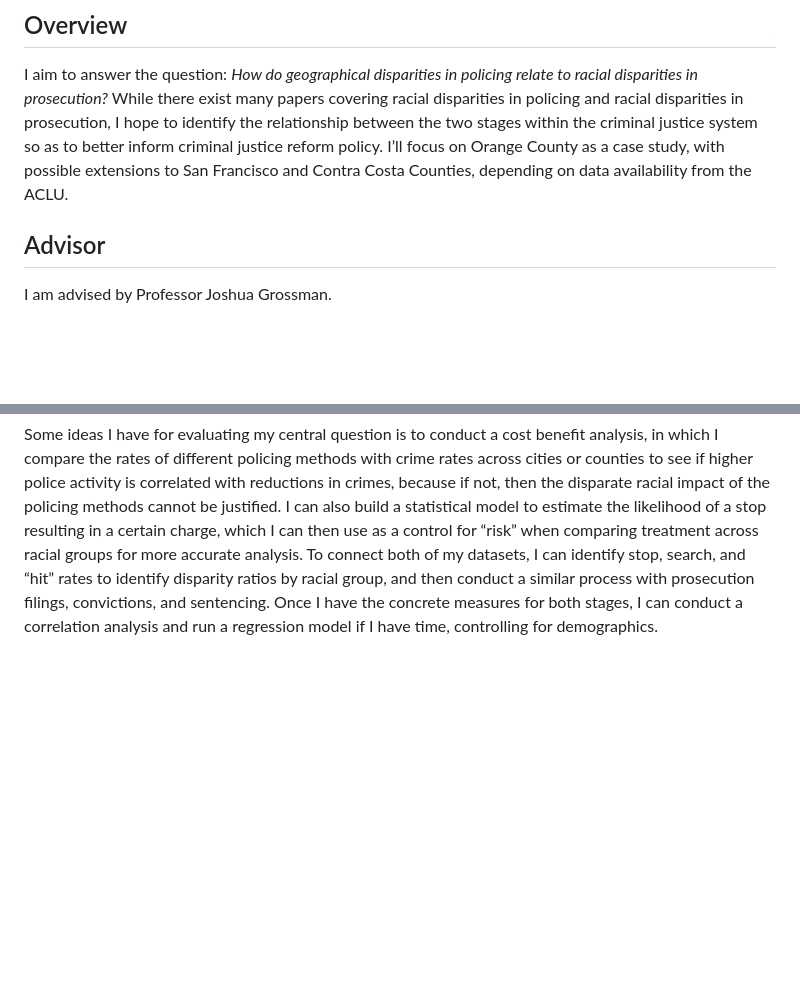
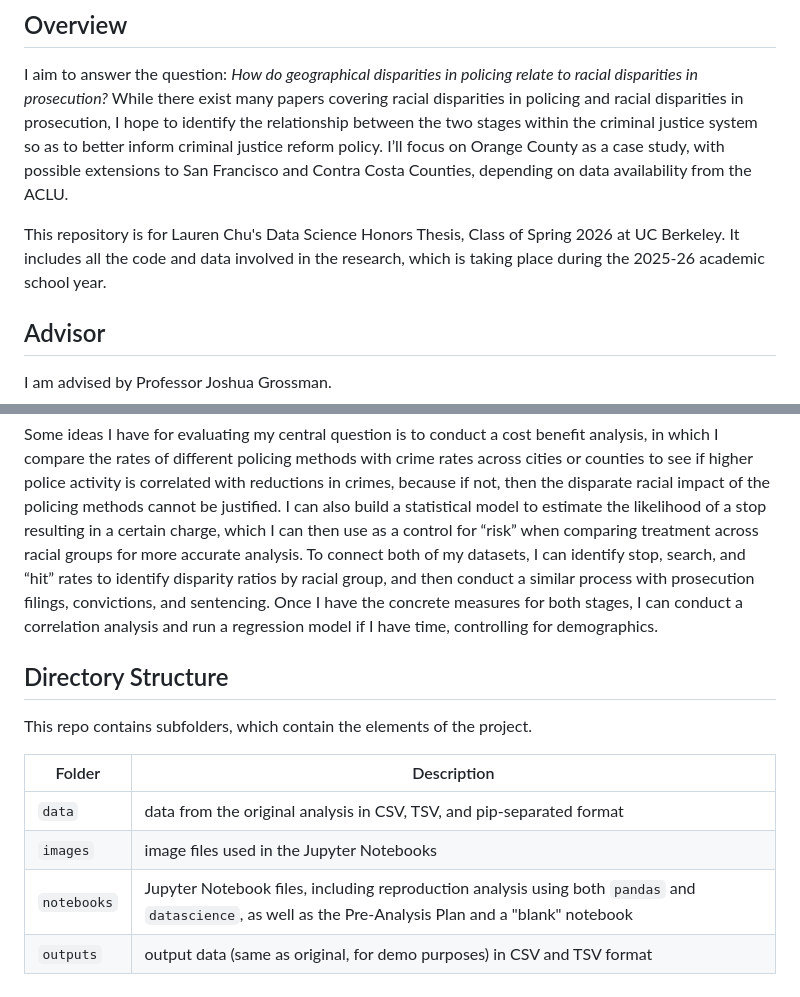
Before and after one commit to laurenbchu/honors-thesis, a Markdown page: README.md, 2 parts joined by grey strips. GitHub-like rendering; blank space fills up the shorter version.

```diff
--- a/README.md
+++ b/README.md
@@ -8,6 +8,8 @@ _Lauren Chu_
 
 ## Overview
 I aim to answer the question: _How do geographical disparities in policing relate to racial disparities in prosecution?_ While there exist many papers covering racial disparities in policing and racial disparities in prosecution, I hope to identify the relationship between the two stages within the criminal justice system so as to better inform criminal justice reform policy. I’ll focus on Orange County as a case study, with possible extensions to San Francisco and Contra Costa Counties, depending on data availability from the ACLU.
+
+This repository is for Lauren Chu's Data Science Honors Thesis, Class of Spring 2026 at UC Berkeley. It includes all the code and data involved in the research, which is taking place during the 2025-26 academic school year.
 
 ## Advisor
 I am advised by Professor Joshua Grossman.
@@ -21,3 +23,13 @@ I will also utilize the ACLU’s Racial Justice Act (RJA) data, which has annual
 To conduct my EDA, I will first begin by checking for missing data points and duplicates within the RIPA data, as well as how to join together multiple tables to gain the most information per record. In order to only choose Orange County data, as well as analyze on a more granular level, I think it would be useful to add a geocode to each record for easier geographical analysis. For the RJA data, I will make sure that all of the categories per charge remain consistent over the years that I analyze, as well as identify the county or city averages for different prosecution outcomes (e.g. dismissal, plea, trial, sentence length). Using the Census data, I’ll identify the demographics for each county / city that I analyze.
 
 Some ideas I have for evaluating my central question is to conduct a cost benefit analysis, in which I compare the rates of different policing methods with crime rates across cities or counties to see if higher police activity is correlated with reductions in crimes, because if not, then the disparate racial impact of the policing methods cannot be justified. I can also build a statistical model to estimate the likelihood of a stop resulting in a certain charge, which I can then use as a control for “risk” when comparing treatment across racial groups for more accurate analysis. To connect both of my datasets, I can identify stop, search, and “hit” rates to identify disparity ratios by racial group, and then conduct a similar process with prosecution filings, convictions, and sentencing. Once I have the concrete measures for both stages, I can conduct a correlation analysis and run a regression model if I have time, controlling for demographics.
+
+## Directory Structure
+This repo contains subfolders, which contain the elements of the project.
+
+| Folder | Description |
+|-----|-----|
+| `data`  | data from the original analysis in CSV, TSV, and pip-separated format |
+| `images`  | image files used in the Jupyter Notebooks  |
+| `notebooks`  | Jupyter Notebook files, including reproduction analysis using both `pandas` and `datascience`, as well as the Pre-Analysis Plan and a "blank" notebook  |
+| `outputs`  | output data (same as original, for demo purposes) in CSV and TSV format  |
```
